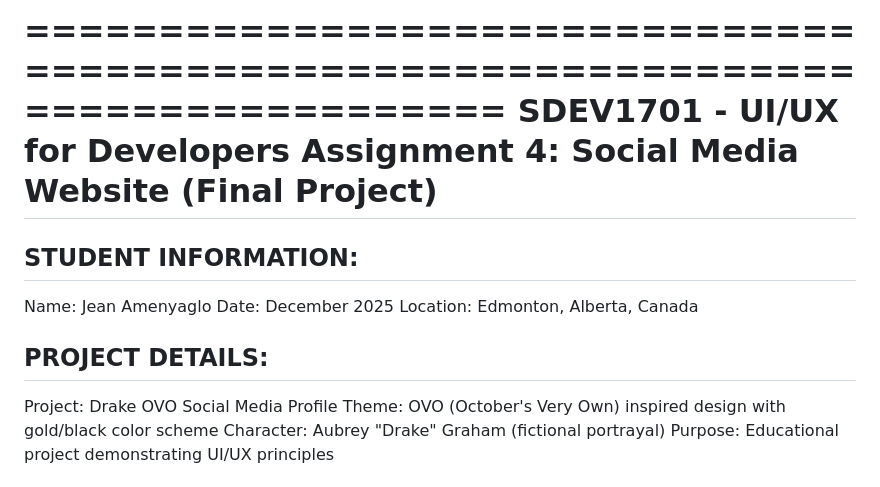
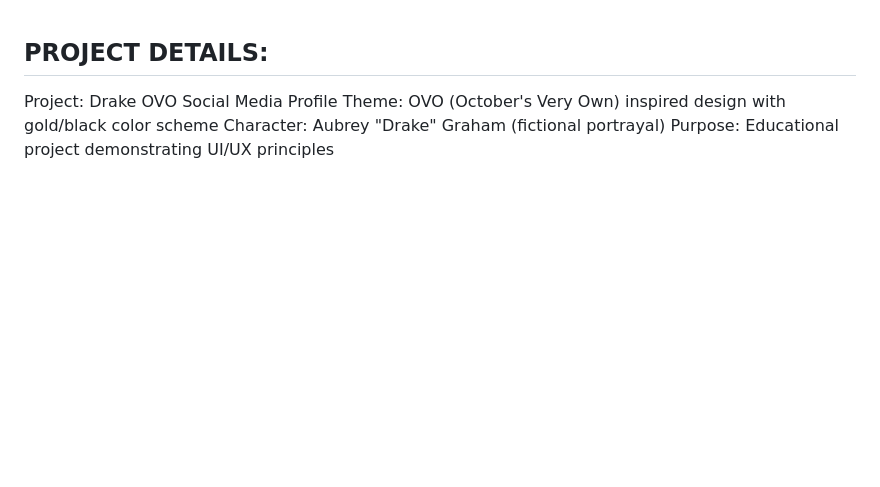
Before and after one commit to JeanAmenyaglo/drake-retro-cyber-social-media-profile, a Markdown page: READme.md, the part around the change. GitHub-like rendering; blank space fills up the shorter version.

Commit message:
made changes to the readme

```diff
--- a/READme.md
+++ b/READme.md
@@ -1,14 +1,3 @@
-================================================================================
-SDEV1701 - UI/UX for Developers
-Assignment 4: Social Media Website (Final Project)
-================================================================================
-
-STUDENT INFORMATION:
--------------------
-Name: Jean Amenyaglo
-Date: December 2025
-Location: Edmonton, Alberta, Canada
-
 PROJECT DETAILS:
 ---------------
 Project: Drake OVO Social Media Profile
```
